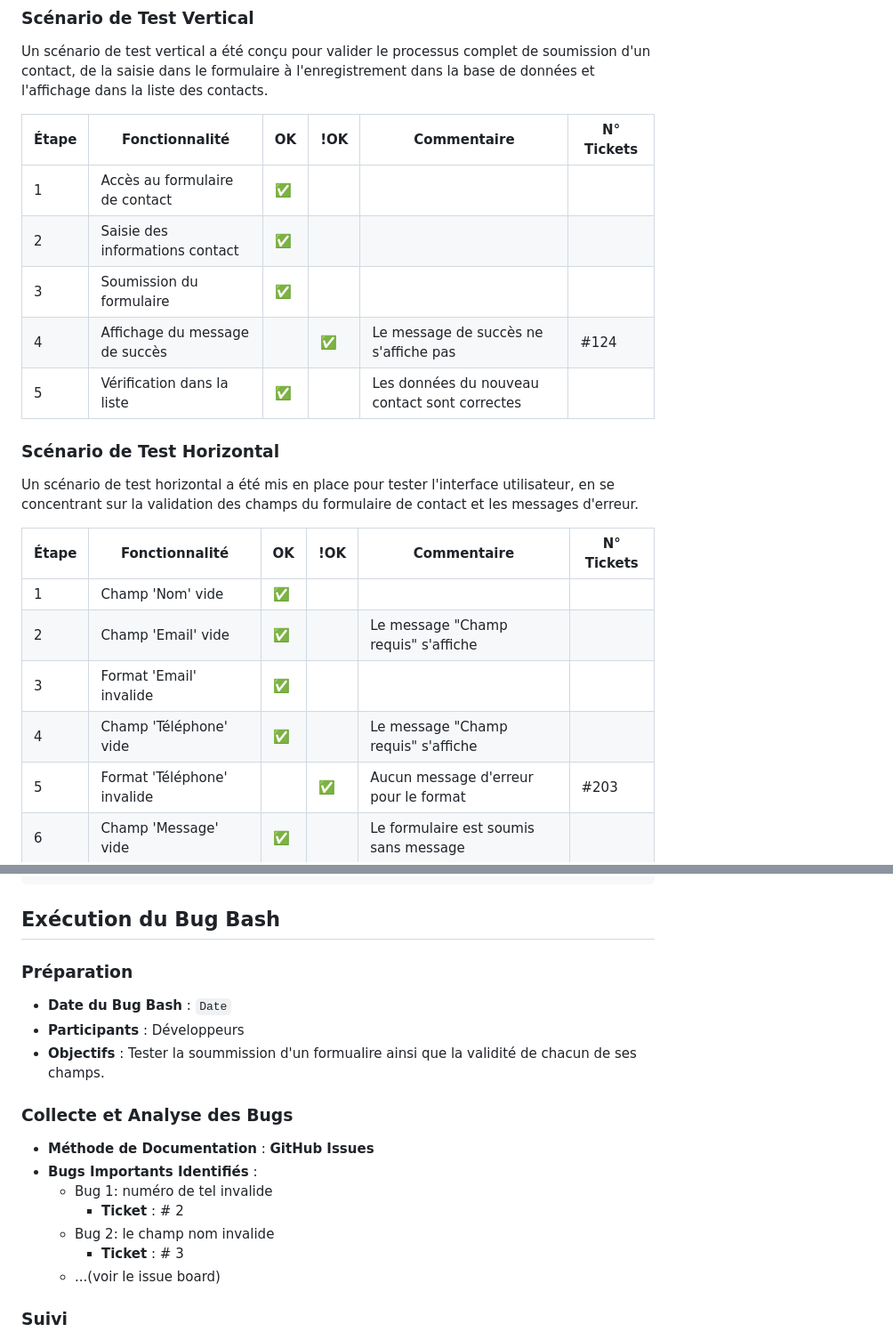
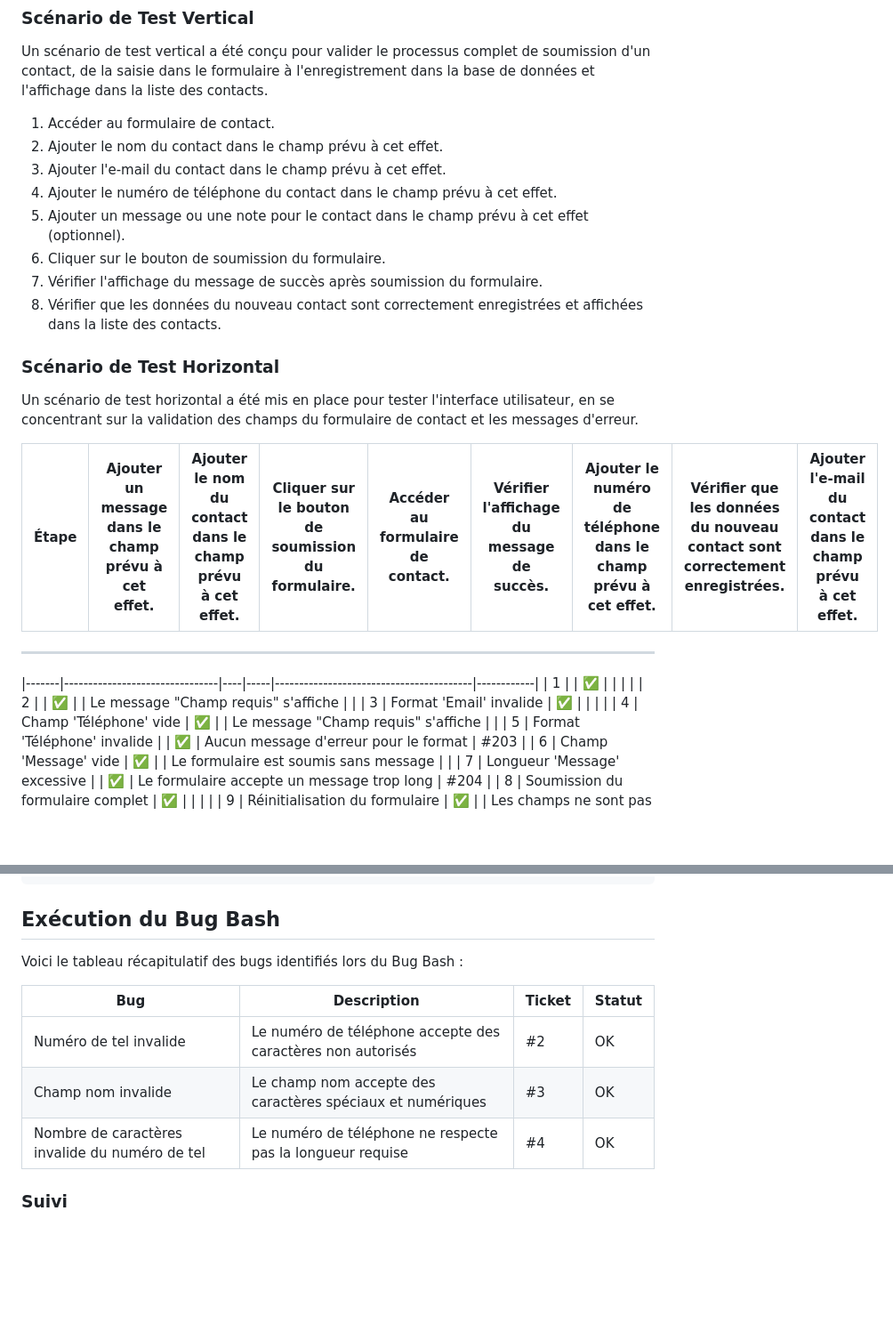
Before and after one commit to Farid841/contact_app, a Markdown page: README.md, 2 parts joined by grey strips. Shown: that part at 89% size. Rendered like a GitHub page; blank space fills up the shorter version.

```diff
--- a/README.md
+++ b/README.md
@@ -109,22 +109,29 @@ J'ai également réalisé un diagramme d'activité pour modéliser le dérouleme
 
 Un scénario de test vertical a été conçu pour valider le processus complet de soumission d'un contact, de la saisie dans le formulaire à l'enregistrement dans la base de données et l'affichage dans la liste des contacts.
 
-| Étape | Fonctionnalité                  | OK  | !OK | Commentaire                                 | N° Tickets |
-|-------|---------------------------------|-----|-----|---------------------------------------------|------------|
-| 1     | Accès au formulaire de contact  | ✅   |     |                                             |            |
-| 2     | Saisie des informations contact | ✅   |     |                                             |            |
-| 3     | Soumission du formulaire        | ✅    |    |                                              |        |
-| 4     | Affichage du message de succès  |     | ✅   | Le message de succès ne s'affiche pas       | #124       |
-| 5     | Vérification dans la liste      | ✅   |     | Les données du nouveau contact sont correctes |          |
+1. Accéder au formulaire de contact.
+2. Ajouter le nom du contact dans le champ prévu à cet effet.
+3. Ajouter l'e-mail du contact dans le champ prévu à cet effet.
+4. Ajouter le numéro de téléphone du contact dans le champ prévu à cet effet.
+5. Ajouter un message ou une note pour le contact dans le champ prévu à cet effet (optionnel).
+6. Cliquer sur le bouton de soumission du formulaire.
+7. Vérifier l'affichage du message de succès après soumission du formulaire.
+8. Vérifier que les données du nouveau contact sont correctement enregistrées et affichées dans la liste des contacts.
 
 ### Scénario de Test Horizontal
 
 Un scénario de test horizontal a été mis en place pour tester l'interface utilisateur, en se concentrant sur la validation des champs du formulaire de contact et les messages d'erreur.
 
-| Étape | Fonctionnalité                 | OK | !OK | Commentaire                             | N° Tickets |
+| Étape | Ajouter un message dans le champ prévu à cet effet. | Ajouter le nom du contact dans le champ prévu à cet effet. | Cliquer sur le bouton de soumission du formulaire. | Accéder au formulaire de contact. | Vérifier l'affichage du message de succès. | Ajouter le numéro de téléphone dans le champ prévu à cet effet. | Vérifier que les données du nouveau contact sont correctement enregistrées. | Ajouter l'e-mail du contact dans le champ prévu à cet effet. |
+|-------|--------------------------------------------------|-----------------------------------------------------------|-----------------------------------------------|---------------------------------------|-----------------------------------------------|----------------------------------------------------------------|--------------------------------------------------------------------------------------------------|-----------------------------------------------------------------|
+
+
+
+
+-----------------------------------------
 |-------|--------------------------------|----|-----|-----------------------------------------|------------|
-| 1     | Champ 'Nom' vide               | ✅  |     |                                         |       |
-| 2     | Champ 'Email' vide             | ✅ |     | Le message "Champ requis" s'affiche      |            |
+| 1     |               | ✅  |     |                                         |       |
+| 2     |              | ✅ |     | Le message "Champ requis" s'affiche      |            |
 | 3     | Format 'Email' invalide        | ✅  |   |                                            |        |
 | 4     | Champ 'Téléphone' vide         | ✅ |     | Le message "Champ requis" s'affiche      |            |
 | 5     | Format 'Téléphone' invalide    |    | ✅  | Aucun message d'erreur pour le format    | #203       |
@@ -143,21 +150,13 @@ git checkout -b staging
 
 ## Exécution du Bug Bash
 
-### Préparation
+Voici le tableau récapitulatif des bugs identifiés lors du Bug Bash :
 
-- **Date du Bug Bash** : `Date`
-- **Participants** : Développeurs
-- **Objectifs** : Tester la soummission d'un formualire ainsi que la validité de chacun de ses champs.
-
-### Collecte et Analyse des Bugs
-
-- **Méthode de Documentation** : **GitHub Issues**
-- **Bugs Importants Identifiés** :
-  - Bug 1: numéro de tel invalide
-    - **Ticket** : # 2
-  - Bug 2: le champ nom invalide
-    - **Ticket** : # 3
-  - ...(voir le issue board)
+| Bug           | Description                        | Ticket | Statut |
+|---------------|------------------------------------|--------|--------|
+| Numéro de tel invalide | Le numéro de téléphone accepte des caractères non autorisés | #2 | OK |
+| Champ nom invalide | Le champ nom accepte des caractères spéciaux et numériques | #3 | OK |
+| Nombre de caractères invalide du numéro de tel | Le numéro de téléphone ne respecte pas la longueur requise | #4 | OK |
 
 ### Suivi
 
```
